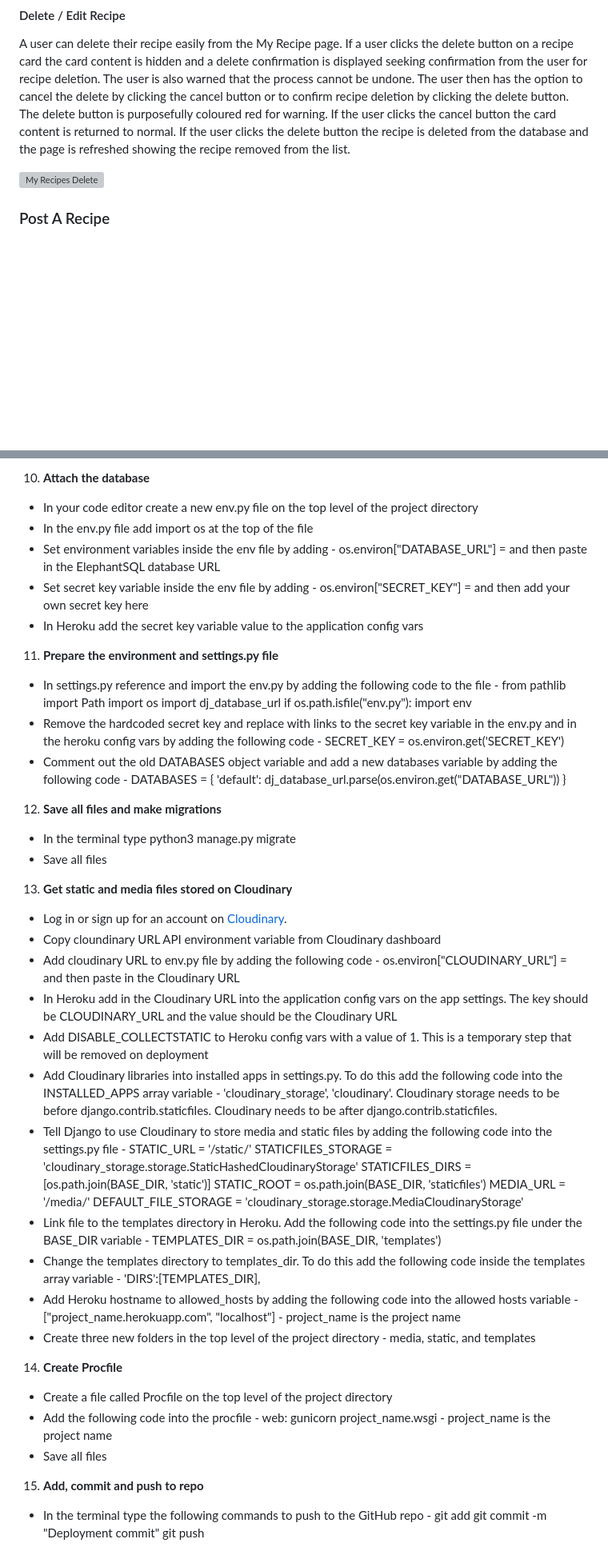
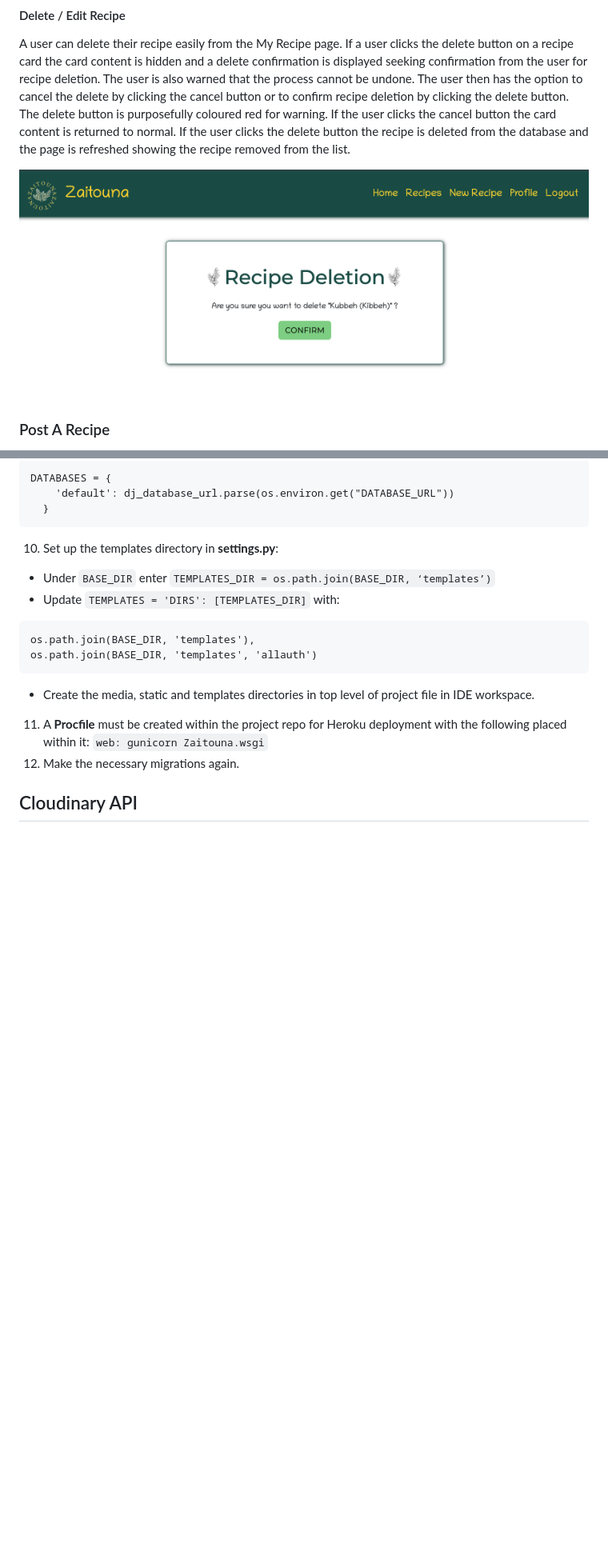
Before and after one commit to raneem-yad/project-portfolio-4, a Markdown page: README.md, 2 parts joined by grey strips. Shown: that part at 80% size. GitHub-like rendering; pictures changed too: readme/del-recipe.png (added); blank space fills up the shorter version; grey boxes are pictures that could not be loaded.

````diff
--- a/README.md
+++ b/README.md
@@ -437,7 +440,7 @@ The profile page on the Zaitouna Recipes website serves as a personalized hub fo
 
 A user can delete their recipe easily from the My Recipe page. If a user clicks the delete button on a recipe card the card content is hidden and a delete confirmation is displayed seeking confirmation from the user for recipe deletion. The user is also warned that the process cannot be undone. The user then has the option to cancel the delete by clicking the cancel button or to confirm recipe deletion by clicking the delete button. The delete button is purposefully coloured red for warning. If the user clicks the cancel button the card content is returned to normal. If the user clicks the delete button the recipe is deleted from the database and the page is refreshed showing the recipe removed from the list.
 
-![My Recipes Delete](readme/my-recipes-delete.png)
+![My Recipes Delete](readme/del-recipe.png)
 
 
 ### Post A Recipe
@@ -1255,59 +1236,23 @@ This is a guide on how to deploy a full-stack web application via [Heroku](https
 
-10. **Attach the database**
-* In your code editor create a new env.py file on the top level of the project directory
-* In the env.py file add import os at the top of the file
-* Set environment variables inside the env file by adding - os.environ["DATABASE_URL"] = and then paste in the ElephantSQL database URL
-* Set secret key variable inside the env file by adding - os.environ["SECRET_KEY"] = and then add your own secret key here
-* In Heroku add the secret key variable value to the application config vars
+```
+DATABASES = {
+    'default': dj_database_url.parse(os.environ.get("DATABASE_URL"))
+  }
+```
 
-11. **Prepare the environment and settings.py file**
-* In settings.py reference and import the env.py by adding the following code to the file -
-from pathlib import Path
-import os
-import dj_database_url
-if os.path.isfile("env.py"):
-    import env
-* Remove the hardcoded secret key and replace with links to the secret key variable in the env.py and in the heroku config vars by adding the following code -
-SECRET_KEY = os.environ.get('SECRET_KEY')
-* Comment out the old DATABASES object variable and add a new databases variable by adding the following code -
-DATABASES = {
-    'default':
-    dj_database_url.parse(os.environ.get("DATABASE_URL"))
-}
+10. Set up the templates directory in **settings.py**:
+- Under ``BASE_DIR`` enter ``TEMPLATES_DIR = os.path.join(BASE_DIR, ‘templates’)``
+- Update ``TEMPLATES = 'DIRS': [TEMPLATES_DIR]`` with:
 
-12. **Save all files and make migrations**
-* In the terminal type python3 manage.py migrate
-* Save all files
+```
+os.path.join(BASE_DIR, 'templates'),
+os.path.join(BASE_DIR, 'templates', 'allauth')
+```
 
-13. **Get static and media files stored on Cloudinary**
-* Log in or sign up for an account on [Cloudinary](https://cloudinary.com/).
-* Copy cloundinary URL API environment variable from Cloudinary dashboard
-* Add cloudinary URL to env.py file by adding the following code - os.environ["CLOUDINARY_URL"] = and then paste in the Cloudinary URL
-* In Heroku add in the Cloudinary URL into the application config vars on the app settings. The key should be CLOUDINARY_URL and the value should be the Cloudinary URL
-* Add DISABLE_COLLECTSTATIC to Heroku config vars with a value of 1. This is a temporary step that will be removed on deployment
-* Add Cloudinary libraries into installed apps in settings.py. To do this add the following code into the INSTALLED_APPS array variable - 'cloudinary_storage', 'cloudinary'. Cloudinary storage needs to be before django.contrib.staticfiles. Cloudinary needs to be after django.contrib.staticfiles.
-* Tell Django to use Cloudinary to store media and static files by adding the following code into the settings.py file -
-STATIC_URL = '/static/'
-STATICFILES_STORAGE = 'cloudinary_storage.storage.StaticHashedCloudinaryStorage'
-STATICFILES_DIRS = [os.path.join(BASE_DIR, 'static')]
-STATIC_ROOT = os.path.join(BASE_DIR, 'staticfiles')
-MEDIA_URL = '/media/'
-DEFAULT_FILE_STORAGE = 'cloudinary_storage.storage.MediaCloudinaryStorage'
-* Link file to the templates directory in Heroku. Add the following code into the settings.py file under the BASE_DIR variable -
-TEMPLATES_DIR = os.path.join(BASE_DIR, 'templates')
-* Change the templates directory to templates_dir. To do this add the following code inside the templates array variable -
-'DIRS':[TEMPLATES_DIR],
-* Add Heroku hostname to allowed_hosts by adding the following code into the allowed hosts variable - ["project_name.herokuapp.com", "localhost"] - project_name is the project name
-* Create three new folders in the top level of the project directory - media, static, and templates
+- Create the media, static and templates directories in top level of project file in IDE workspace.
 
-14. **Create Procfile**
-* Create a file called Procfile on the top level of the project directory
-* Add the following code into the procfile - web: gunicorn project_name.wsgi - project_name is the project name
-* Save all files
+11. A **Procfile** must be created within the project repo for Heroku deployment with the following placed within it: ```web: gunicorn Zaitouna.wsgi```
+12. Make the necessary migrations again.
 
-15. **Add, commit and push to repo**
-* In the terminal type the following commands to push to the GitHub repo -
-git add
-git commit -m "Deployment commit"
-git push
+## Cloudinary API
 
````
Also changed, not shown: other parts of README.md (+157 -104 lines).
